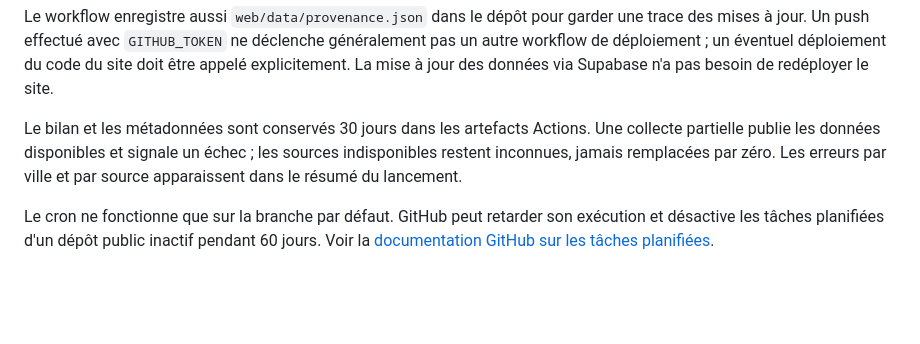
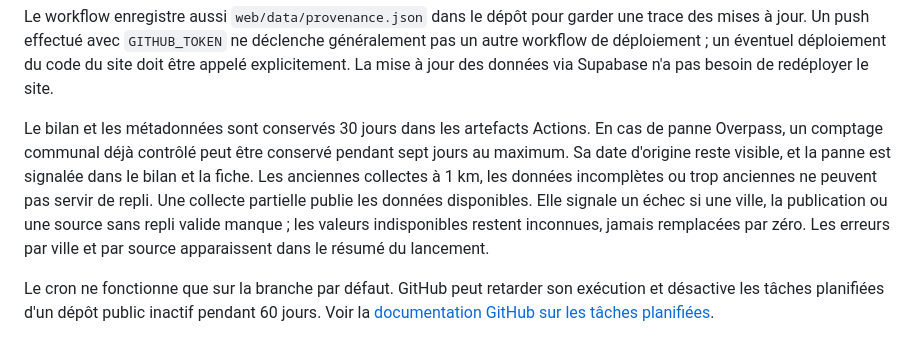
Before and after one commit to clemence6/france-quality-of-life, a Markdown page: README.md, the part around the change. GitHub-like rendering; blank space fills up the shorter version.

```diff
--- a/README.md
+++ b/README.md
@@ -114,8 +114,13 @@ code du site doit être appelé explicitement. La mise à jour des données via
 Supabase n'a pas besoin de redéployer le site.
 
 Le bilan et les métadonnées sont conservés 30 jours dans les artefacts Actions.
-Une collecte partielle publie les données disponibles et signale un échec ;
-les sources indisponibles restent inconnues, jamais remplacées par zéro.
+En cas de panne Overpass, un comptage communal déjà contrôlé peut être conservé
+pendant sept jours au maximum. Sa date d'origine reste visible, et la panne est
+signalée dans le bilan et la fiche. Les anciennes collectes à 1 km, les données
+incomplètes ou trop anciennes ne peuvent pas servir de repli.
+Une collecte partielle publie les données disponibles. Elle signale un échec
+si une ville, la publication ou une source sans repli valide manque ; les valeurs
+indisponibles restent inconnues, jamais remplacées par zéro.
 Les erreurs par ville et par source apparaissent dans le résumé du lancement.
 
 Le cron ne fonctionne que sur la branche par défaut. GitHub peut retarder son
```
